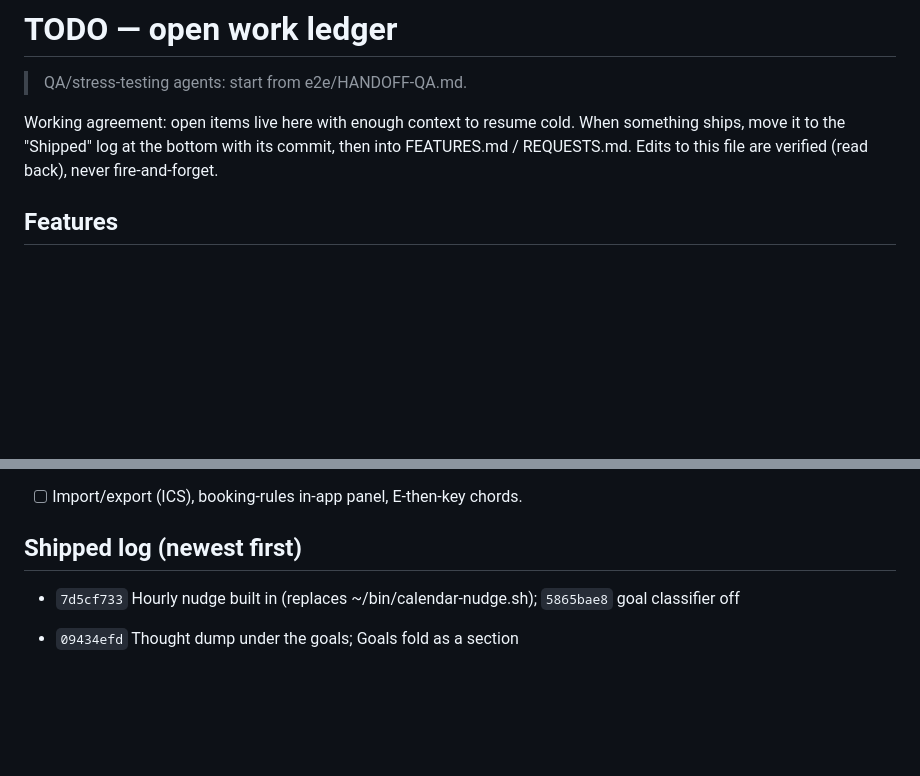
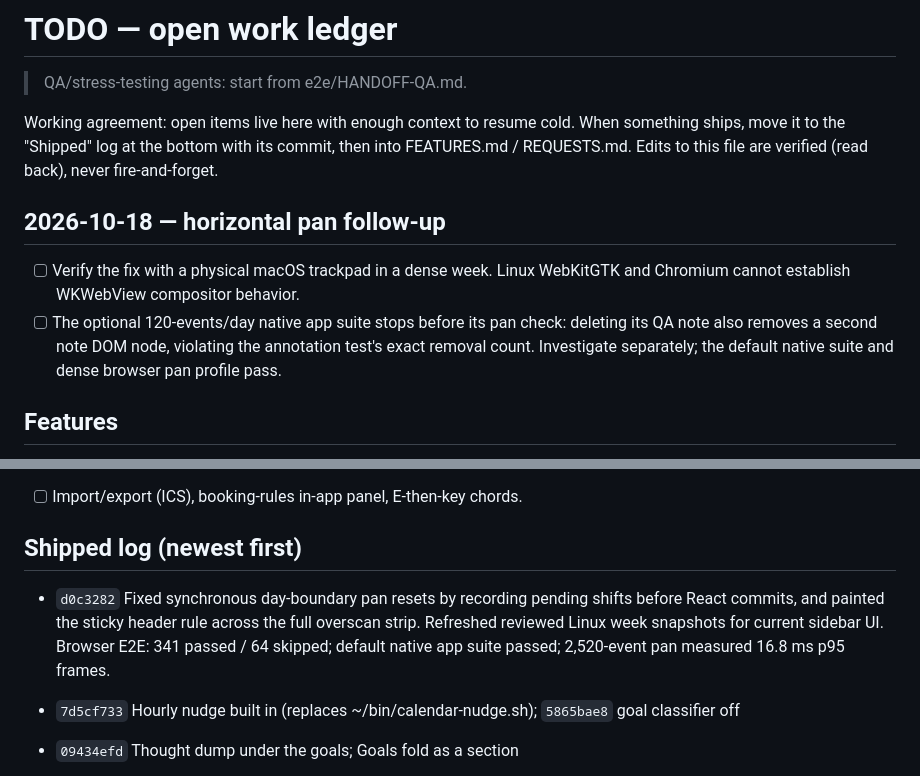
Before and after one commit to joshuayanggithub/northstar-calendar, a Markdown page: TODO.md, 2 parts joined by grey strips. GitHub-like rendering; blank space fills up the shorter version.

Commit message:
Record pan and header regression validation

```diff
--- a/TODO.md
+++ b/TODO.md
@@ -6,6 +6,15 @@ Working agreement: open items live here with enough context to resume cold.
 When something ships, move it to the "Shipped" log at the bottom with its
 commit, then into FEATURES.md / REQUESTS.md. Edits to this file are verified
 (read back), never fire-and-forget.
+
+## 2026-10-18 — horizontal pan follow-up
+
+- [ ] Verify the fix with a physical macOS trackpad in a dense week. Linux
+  WebKitGTK and Chromium cannot establish WKWebView compositor behavior.
+- [ ] The optional 120-events/day native app suite stops before its pan check:
+  deleting its QA note also removes a second note DOM node, violating the
+  annotation test's exact removal count. Investigate separately; the default
+  native suite and dense browser pan profile pass.
 
 ## Features
 
@@ -1333,6 +1342,12 @@ password; it made no system-package changes, so native setup remains blocked.
 
 ## Shipped log (newest first)
 
+- `d0c3282` Fixed synchronous day-boundary pan resets by recording pending
+  shifts before React commits, and painted the sticky header rule across the
+  full overscan strip. Refreshed reviewed Linux week snapshots for current
+  sidebar UI. Browser E2E: 341 passed / 64 skipped; default native app suite
+  passed; 2,520-event pan measured 16.8 ms p95 frames.
+
 - `7d5cf733` Hourly nudge built in (replaces ~/bin/calendar-nudge.sh); `5865bae8` goal classifier off
 - `09434efd` Thought dump under the goals; Goals fold as a section
 - `a7242463` Save/Delete no longer go dead after a delete; Delete key deletes the open event
```
Also changed, not shown: FEATURES.md (+1 -0 lines).
